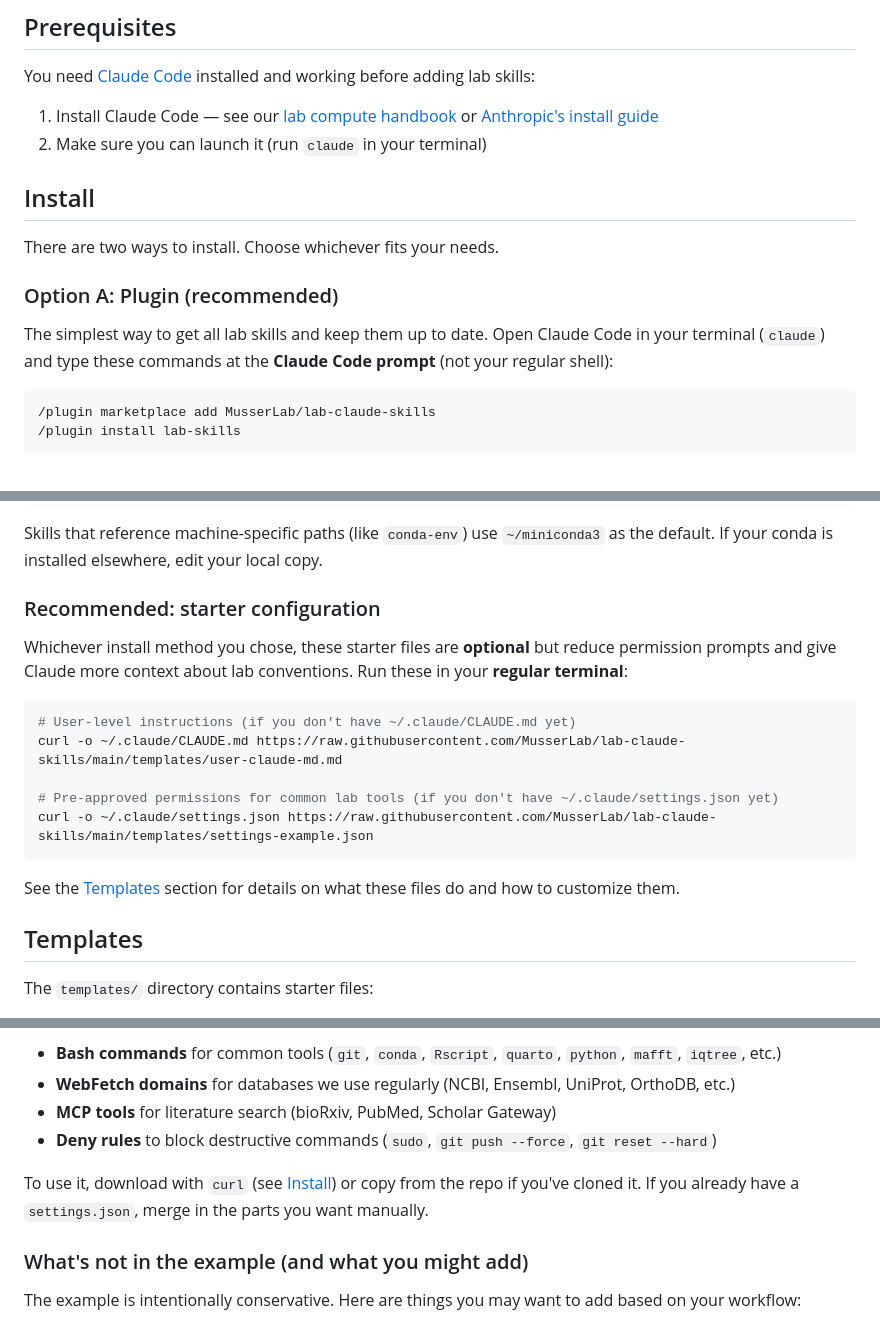
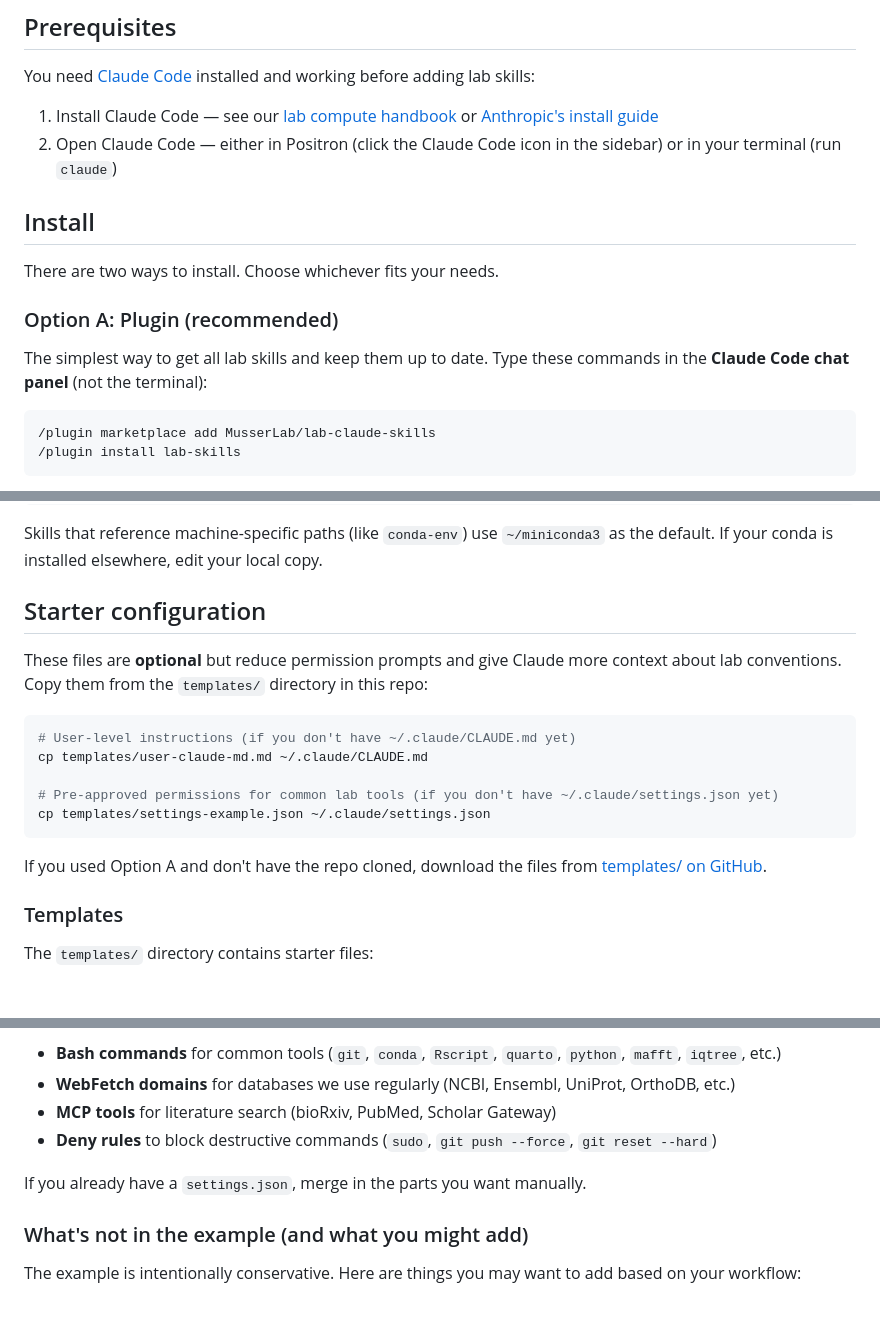
Before and after one commit to MusserLab/lab-claude-skills, a Markdown page: README.md, 3 parts joined by grey strips. Rendered like a GitHub page.

Commit message:
Restructure README: Positron, install options, starter config section
- Mention Positron alongside terminal for opening Claude Code
- Replace curl with cp for template files
- Promote starter configuration to its own section with templates,
  settings, and customization as subsections

Co-Authored-By: Claude Opus 4.6 <noreply@anthropic.com>

````diff
--- a/README.md
+++ b/README.md
@@ -11,7 +11,7 @@ Claude Code skills are markdown files that automatically load into Claude's cont
 You need [Claude Code](https://docs.anthropic.com/en/docs/claude-code) installed and working before adding lab skills:
 
 1. Install Claude Code — see our [lab compute handbook](https://musserlab.github.io/lab-compute/part1/installation.html) or [Anthropic's install guide](https://docs.anthropic.com/en/docs/claude-code/overview)
-2. Make sure you can launch it (run `claude` in your terminal)
+2. Open Claude Code — either in Positron (click the Claude Code icon in the sidebar) or in your terminal (run `claude`)
 
 ## Install
 
@@ -19,7 +19,7 @@ There are two ways to install. Choose whichever fits your needs.
 
 ### Option A: Plugin (recommended)
 
-The simplest way to get all lab skills and keep them up to date. Open Claude Code in your terminal (`claude`) and type these commands at the **Claude Code prompt** (not your regular shell):
+The simplest way to get all lab skills and keep them up to date. Type these commands in the **Claude Code chat panel** (not the terminal):
 
 ```
 /plugin marketplace add MusserLab/lab-claude-skills
@@ -66,21 +66,21 @@ cp -r skills/data-handling ~/.claude/skills/   # update specific skills
 
 Skills that reference machine-specific paths (like `conda-env`) use `~/miniconda3` as the default. If your conda is installed elsewhere, edit your local copy.
 
-### Recommended: starter configuration
+## Starter configuration
 
-Whichever install method you chose, these starter files are **optional** but reduce permission prompts and give Claude more context about lab conventions. Run these in your **regular terminal**:
+These files are **optional** but reduce permission prompts and give Claude more context about lab conventions. Copy them from the `templates/` directory in this repo:
 
 ```bash
 # User-level instructions (if you don't have ~/.claude/CLAUDE.md yet)
-curl -o ~/.claude/CLAUDE.md https://raw.githubusercontent.com/MusserLab/lab-claude-skills/main/templates/user-claude-md.md
+cp templates/user-claude-md.md ~/.claude/CLAUDE.md
 
 # Pre-approved permissions for common lab tools (if you don't have ~/.claude/settings.json yet)
-curl -o ~/.claude/settings.json https://raw.githubusercontent.com/MusserLab/lab-claude-skills/main/templates/settings-example.json
+cp templates/settings-example.json ~/.claude/settings.json
 ```
 
-See the [Templates](#templates) section for details on what these files do and how to customize them.
+If you used Option A and don't have the repo cloned, download the files from [templates/ on GitHub](https://github.com/MusserLab/lab-claude-skills/tree/main/templates).
 
-## Templates
+### Templates
 
 The `templates/` directory contains starter files:
 
@@ -98,7 +98,7 @@ The example file includes:
 - **MCP tools** for literature search (bioRxiv, PubMed, Scholar Gateway)
 - **Deny rules** to block destructive commands (`sudo`, `git push --force`, `git reset --hard`)
 
-To use it, download with `curl` (see [Install](#install)) or copy from the repo if you've cloned it. If you already have a `settings.json`, merge in the parts you want manually.
+If you already have a `settings.json`, merge in the parts you want manually.
 
 ### What's not in the example (and what you might add)
 
````
